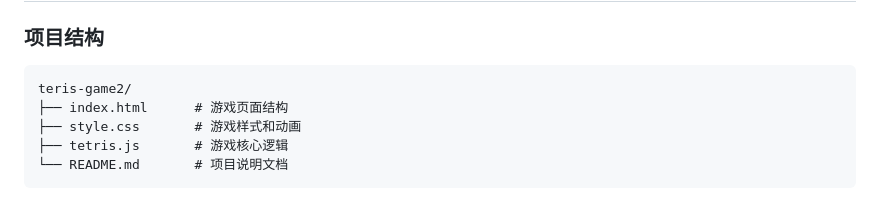
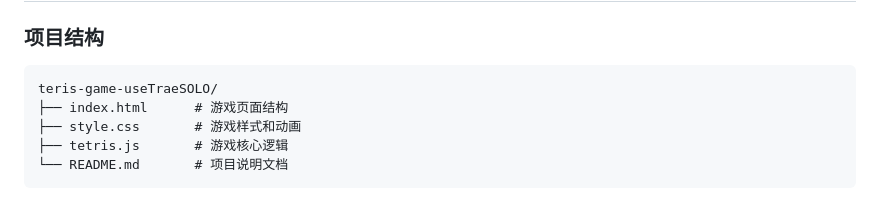
Before and after one commit to qihao123/memddc-ai-skill, a Markdown page: example/teris-game-useTraeSOLO/README.md, the part around the change. GitHub-like rendering.

Commit message:
Fix: correct project structure name in example README (teris-game2 -> teris-game-useTraeSOLO)

````diff
--- a/example/teris-game-useTraeSOLO/README.md
+++ b/example/teris-game-useTraeSOLO/README.md
@@ -43,7 +43,7 @@
 
 ### 项目结构
 ```
-teris-game2/
+teris-game-useTraeSOLO/
 ├── index.html      # 游戏页面结构
 ├── style.css       # 游戏样式和动画
 ├── tetris.js       # 游戏核心逻辑
````
